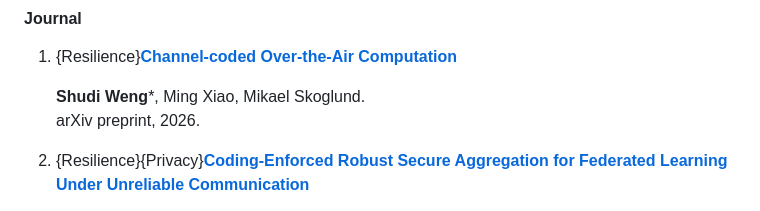
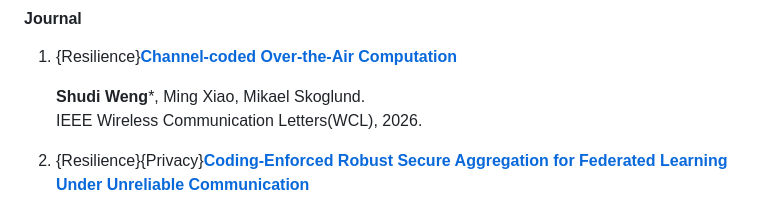
Before and after one commit to shudi3/weng.bio, a Markdown page: publications.md, the part around the change. Rendered like a GitHub page.

```diff
--- a/publications.md
+++ b/publications.md
@@ -17,7 +17,7 @@ Maintenance rules:
 1. {Resilience}[**Channel-coded Over-the-Air Computation**](https://arxiv.org/abs/2605.02025)
 
    **Shudi Weng**\*, Ming Xiao, Mikael Skoglund.
-   arXiv preprint, 2026.
+   IEEE Wireless Communication Letters(WCL), 2026.
 
 1. {Resilience}{Privacy}[**Coding-Enforced Robust Secure Aggregation for Federated Learning Under Unreliable Communication**](https://arxiv.org/abs/2507.07565)
 
```
